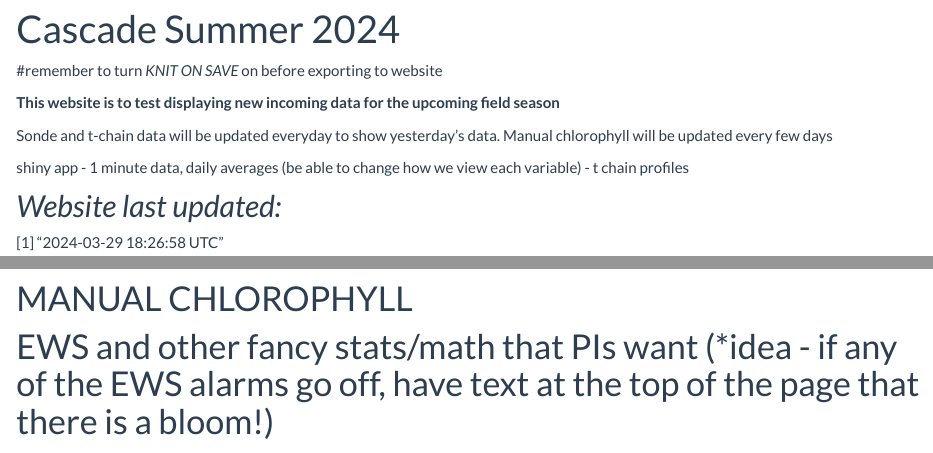
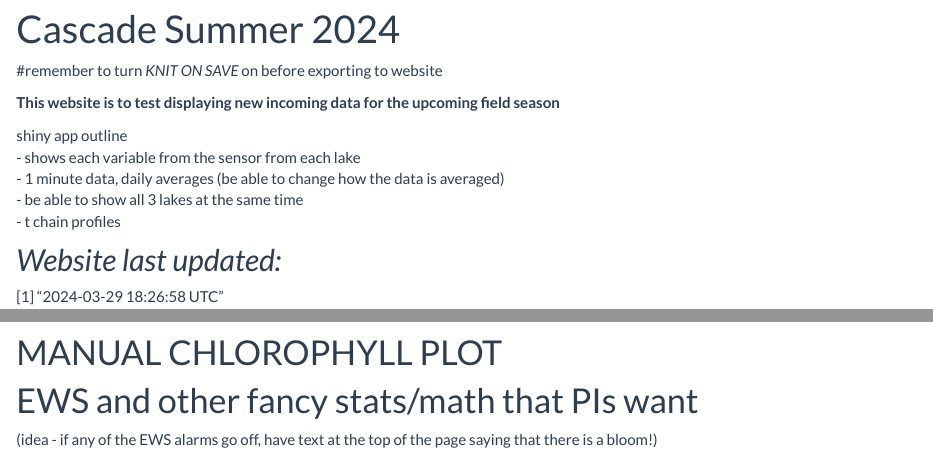
Before and after one commit to dat-ha/true_test_mac, an R Markdown document (index.Rmd): the page in a window 1100 px wide, from 90 px down, and a second part further down, joined at a grey line. Rendered offline with R 4.5, knitr and Pandoc, with nearby package versions; some code elsewhere in the file could not run offline.

Commit message:
friday afternoon

````diff
--- a/index.Rmd
+++ b/index.Rmd
@@ -7,12 +7,11 @@ output: html_document
 
 **This website is to test displaying new incoming data for the upcoming field season**
 
-Sonde and t-chain data will be updated everyday to show yesterday's data.
-Manual chlorophyll will be updated every few days
-
-shiny app
-  - 1 minute data, daily averages (be able to change how we view each variable)
-  - t chain profiles
+shiny app outline <br>
+  - shows each variable from the sensor from each lake <br>
+    - 1 minute data, daily averages (be able to change how the data is averaged) <br>
+    - be able to show all 3 lakes at the same time<br>
+  - t chain profiles<br>
 
 
 ## *Website last updated:*
@@ -143,6 +144,7 @@ for (lake_name in names(lake_data)) {
 }
 ```
 
-# MANUAL CHLOROPHYLL
+# MANUAL CHLOROPHYLL PLOT
 
-# EWS and other fancy stats/math that PIs want (*idea - if any of the EWS alarms go off, have text at the top of the page that there is a bloom!)
+# EWS and other fancy stats/math that PIs want
+(idea - if any of the EWS alarms go off, have text at the top of the page saying that there is a bloom!)
````
Also changed, not shown: index.Rmd (2 more changed lines), 1 other file.
